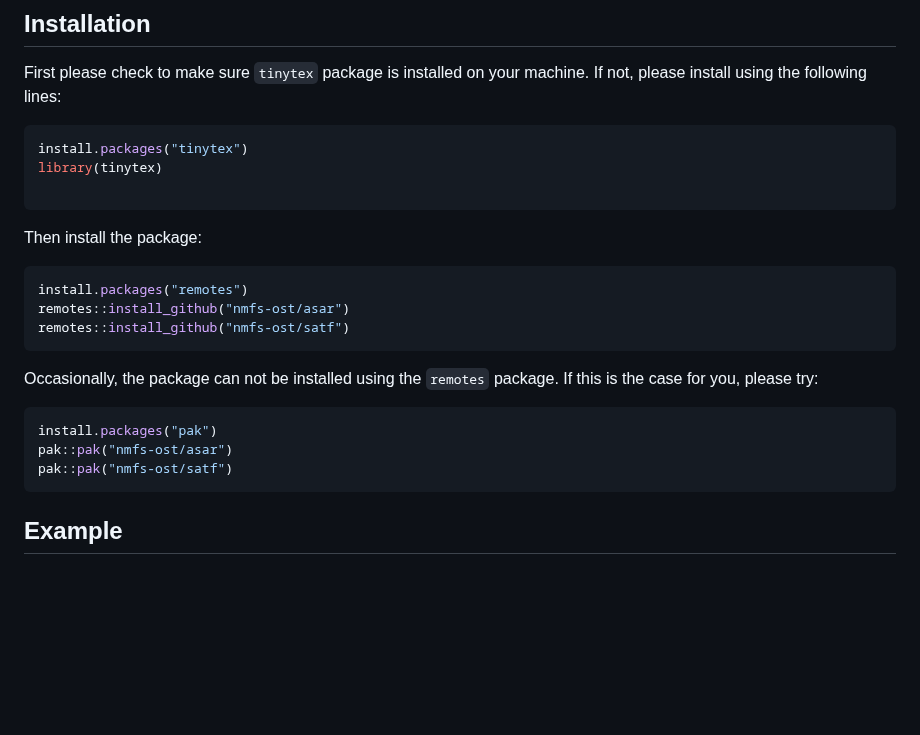
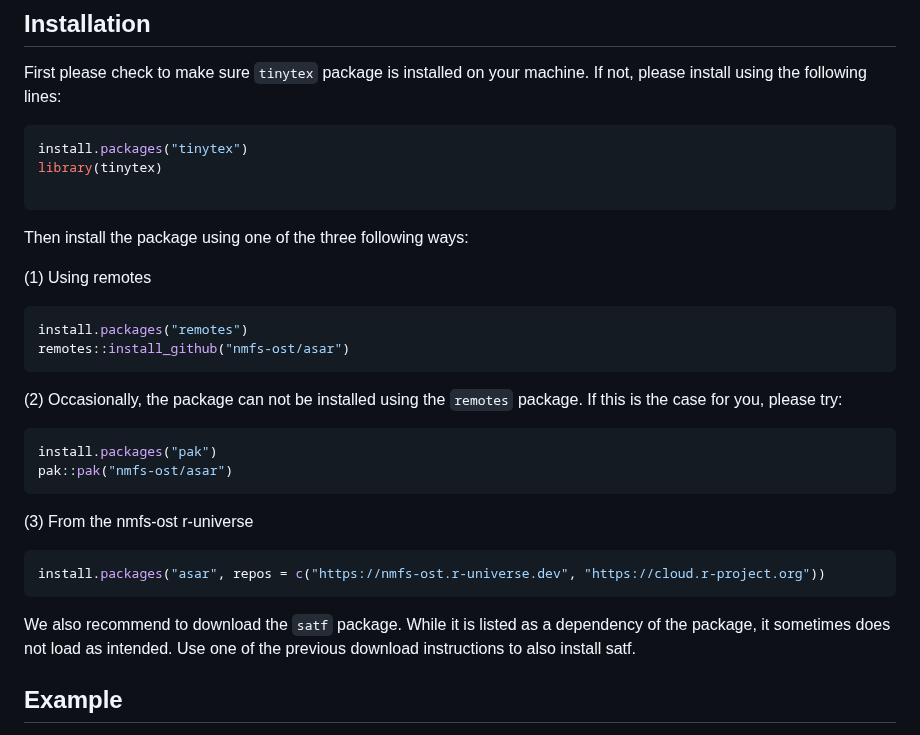
Before and after one commit to nmfs-ost/asar, a Markdown page: README.md, the part around the change. GitHub-like rendering; blank space fills up the shorter version.

Commit message:
update(README): add option to readme to install from nmfs-ost r universe

````diff
--- a/README.md
+++ b/README.md
@@ -20,21 +20,28 @@ install.packages("tinytex")
 library(tinytex)
 
 ```
-Then install the package:
+Then install the package using one of the three following ways:
+
+(1) Using remotes
 
 ```r
 install.packages("remotes")
 remotes::install_github("nmfs-ost/asar")
-remotes::install_github("nmfs-ost/satf")
 ```
 
-Occasionally, the package can not be installed using the `remotes` package. If this is the case for you, please try:
+(2) Occasionally, the package can not be installed using the `remotes` package. If this is the case for you, please try:
 
 ```r
 install.packages("pak")
 pak::pak("nmfs-ost/asar")
-pak::pak("nmfs-ost/satf")
 ```
+(3) From the nmfs-ost r-universe
+
+```r
+install.packages("asar", repos = c("https://nmfs-ost.r-universe.dev", "https://cloud.r-project.org"))
+```
+
+We also recommend to download the `satf` package. While it is listed as a dependency of the package, it sometimes does not load as intended. Use one of the previous download instructions to also install satf.
 
 ## Example
 
````
